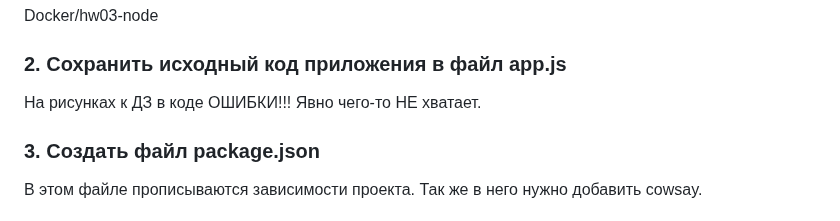
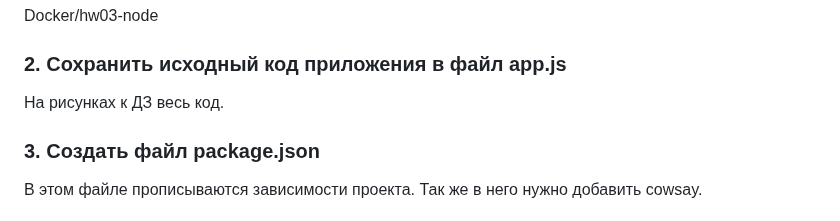
Before and after one commit to odnabu/Docker-Cloud-Tech, a Markdown page: Docker/hw03-node/description_hw03.md, the part around the change. GitHub-like rendering.

```diff
--- a/Docker/hw03-node/description_hw03.md
+++ b/Docker/hw03-node/description_hw03.md
@@ -47,8 +47,7 @@ Docker/hw03-node
 
 
 ### <a id="s2" style="color: #008000">2. Сохранить исходный код приложения в файл app.js</a>
-На рисунках к ДЗ <span style="color:#F00000">в коде ОШИБКИ!!!</span>
-Явно чего-то НЕ хватает.
+На рисунках к ДЗ весь код.
 <div style="font: bold normal 110% sans-serif; color: #8A2BE2; white-space: pre; border-top: 2px dotted #008000; padding: 5px;"></div>
 
 
```
